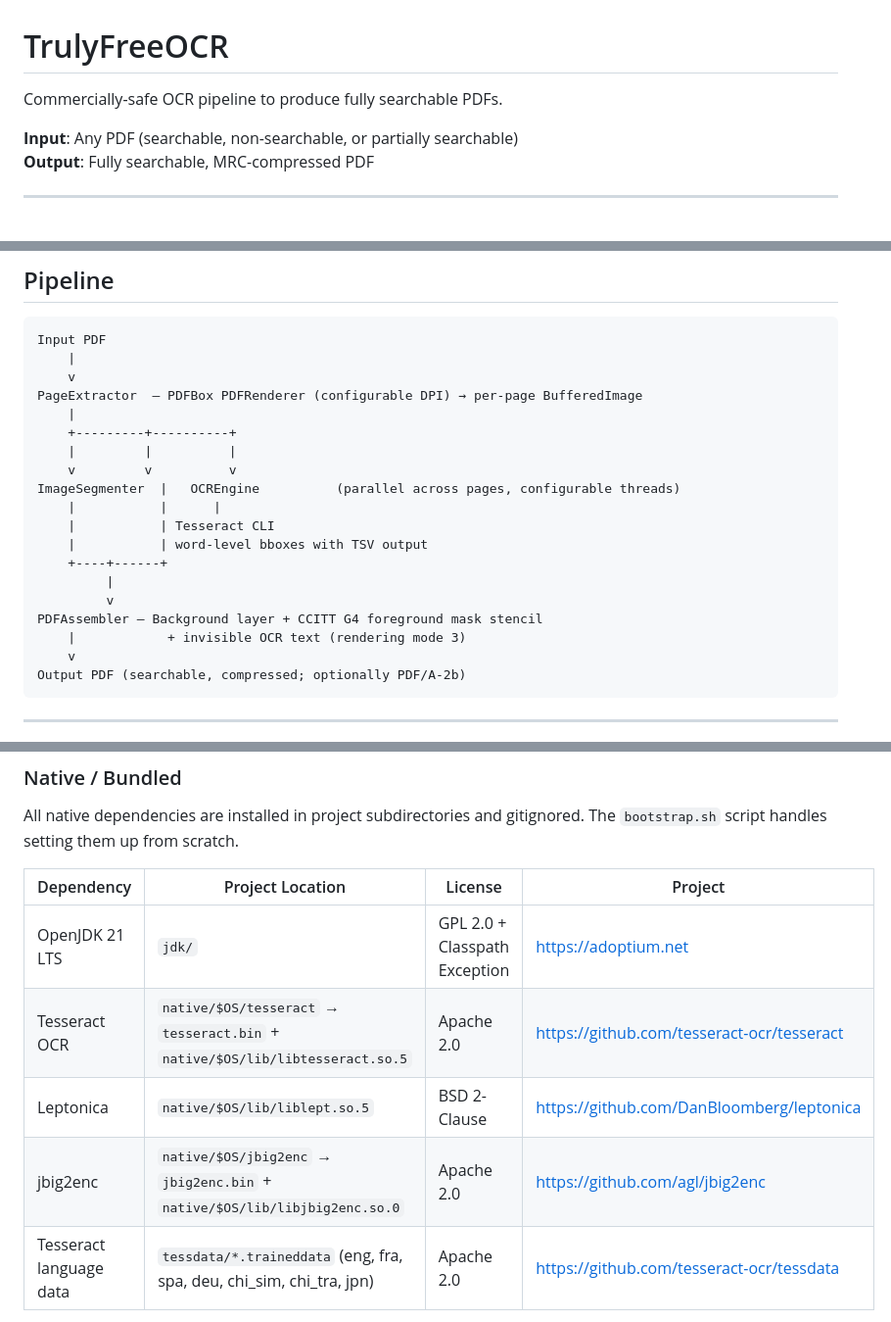
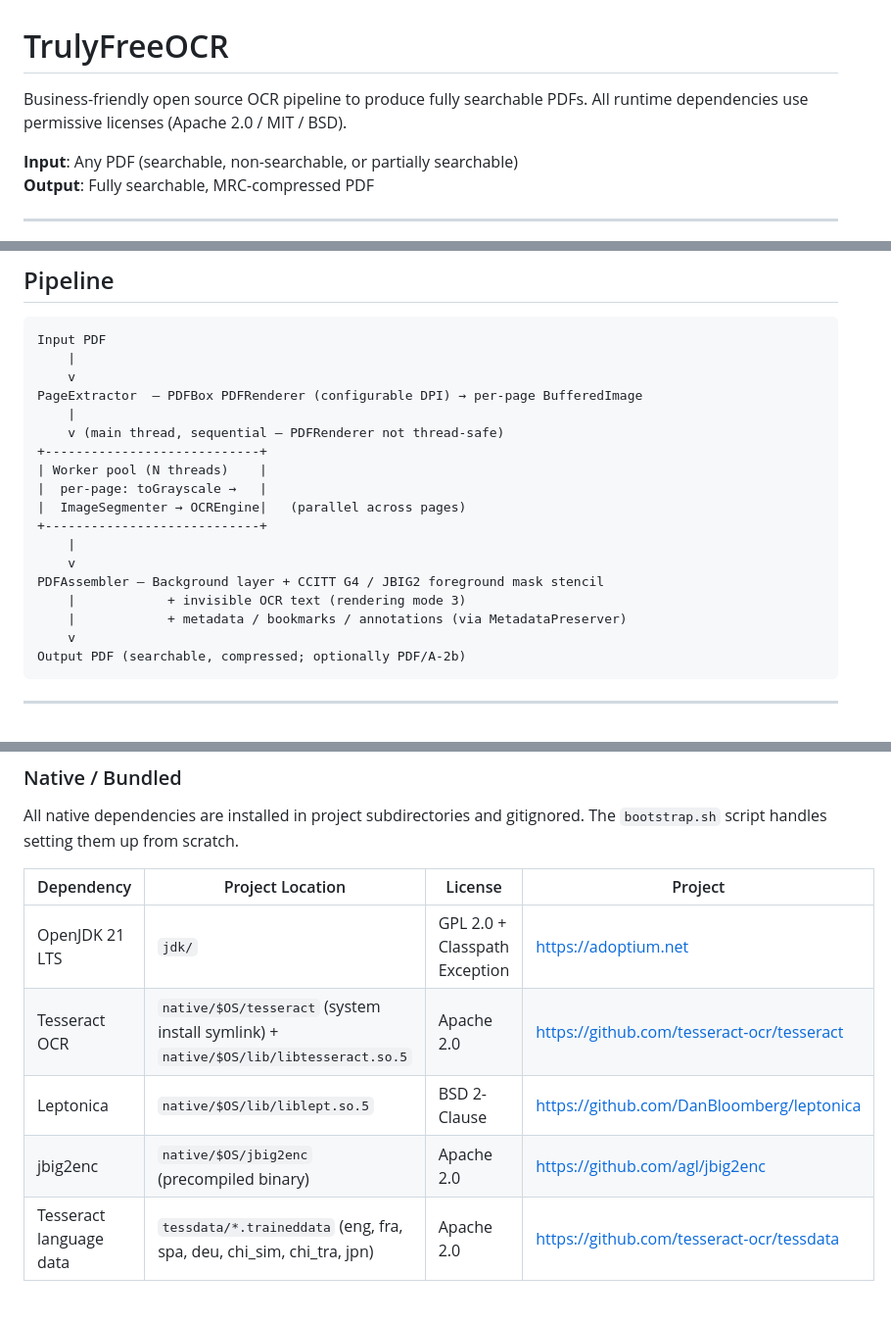
Before and after one commit to msmarkgu/TrulyFreeOCR, a Markdown page: README.md, 3 parts joined by grey strips. Shown at 98% size. Rendered like a GitHub page.

````diff
--- a/README.md
+++ b/README.md
@@ -1,6 +1,7 @@
 # TrulyFreeOCR
 
-Commercially-safe OCR pipeline to produce fully searchable PDFs.
+Business-friendly open source OCR pipeline to produce fully searchable PDFs.
+All runtime dependencies use permissive licenses (Apache 2.0 / MIT / BSD).
 
 **Input**: Any PDF (searchable, non-searchable, or partially searchable)<br>
 **Output**: Fully searchable, MRC-compressed PDF
@@ -122,18 +143,17 @@ Input PDF
     v
 PageExtractor  — PDFBox PDFRenderer (configurable DPI) → per-page BufferedImage
     |
-    +---------+----------+
-    |         |          |
-    v         v          v
-ImageSegmenter  |   OCREngine          (parallel across pages, configurable threads)
-    |           |      |
-    |           | Tesseract CLI
-    |           | word-level bboxes with TSV output
-    +----+------+
-         |
-         v
-PDFAssembler — Background layer + CCITT G4 foreground mask stencil
+    v (main thread, sequential — PDFRenderer not thread-safe)
++----------------------------+
+| Worker pool (N threads)    |
+|  per-page: toGrayscale →   |
+|  ImageSegmenter → OCREngine|   (parallel across pages)
++----------------------------+
+    |
+    v
+PDFAssembler — Background layer + CCITT G4 / JBIG2 foreground mask stencil
     |            + invisible OCR text (rendering mode 3)
+    |            + metadata / bookmarks / annotations (via MetadataPreserver)
     v
 Output PDF (searchable, compressed; optionally PDF/A-2b)
 ```
@@ -281,9 +298,9 @@ The `bootstrap.sh` script handles setting them up from scratch.
 | Dependency | Project Location | License | Project |
 |---|---|---|---|
 | OpenJDK 21 LTS | `jdk/` | GPL 2.0 + Classpath Exception | https://adoptium.net |
-| Tesseract OCR | `native/$OS/tesseract` → `tesseract.bin` + `native/$OS/lib/libtesseract.so.5` | Apache 2.0 | https://github.com/tesseract-ocr/tesseract |
+| Tesseract OCR | `native/$OS/tesseract` (system install symlink) + `native/$OS/lib/libtesseract.so.5` | Apache 2.0 | https://github.com/tesseract-ocr/tesseract |
 | Leptonica | `native/$OS/lib/liblept.so.5` | BSD 2-Clause | https://github.com/DanBloomberg/leptonica |
-| jbig2enc | `native/$OS/jbig2enc` → `jbig2enc.bin` + `native/$OS/lib/libjbig2enc.so.0` | Apache 2.0 | https://github.com/agl/jbig2enc |
+| jbig2enc | `native/$OS/jbig2enc` (precompiled binary) | Apache 2.0 | https://github.com/agl/jbig2enc |
 | Tesseract language data | `tessdata/*.traineddata` (eng, fra, spa, deu, chi_sim, chi_tra, jpn) | Apache 2.0 | https://github.com/tesseract-ocr/tessdata |
 
 Binary wrappers in `native/$OS/` set `LD_LIBRARY_PATH` to `native/$OS/lib/` so
````
Also changed, not shown: other parts of README.md (+77 -62 lines).
